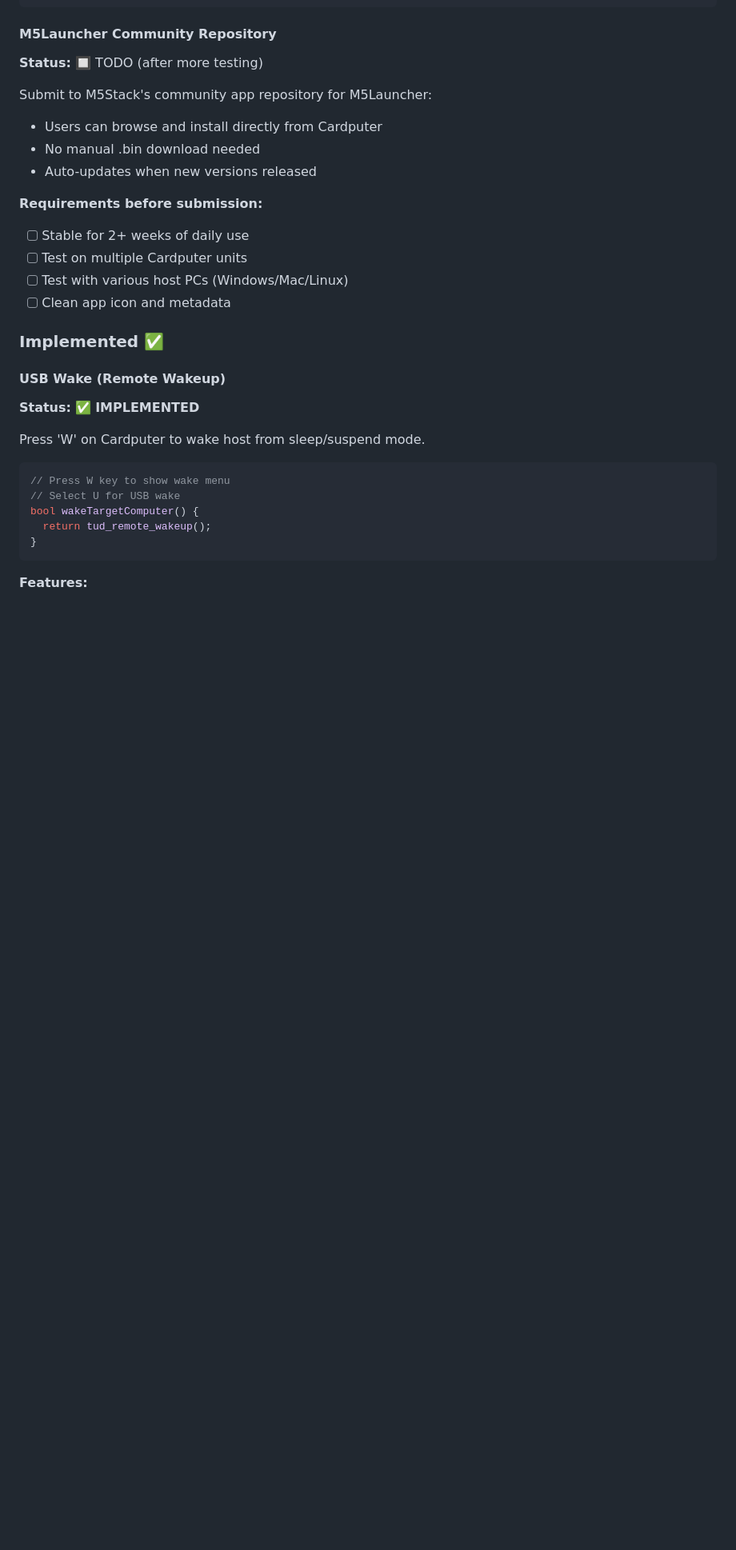
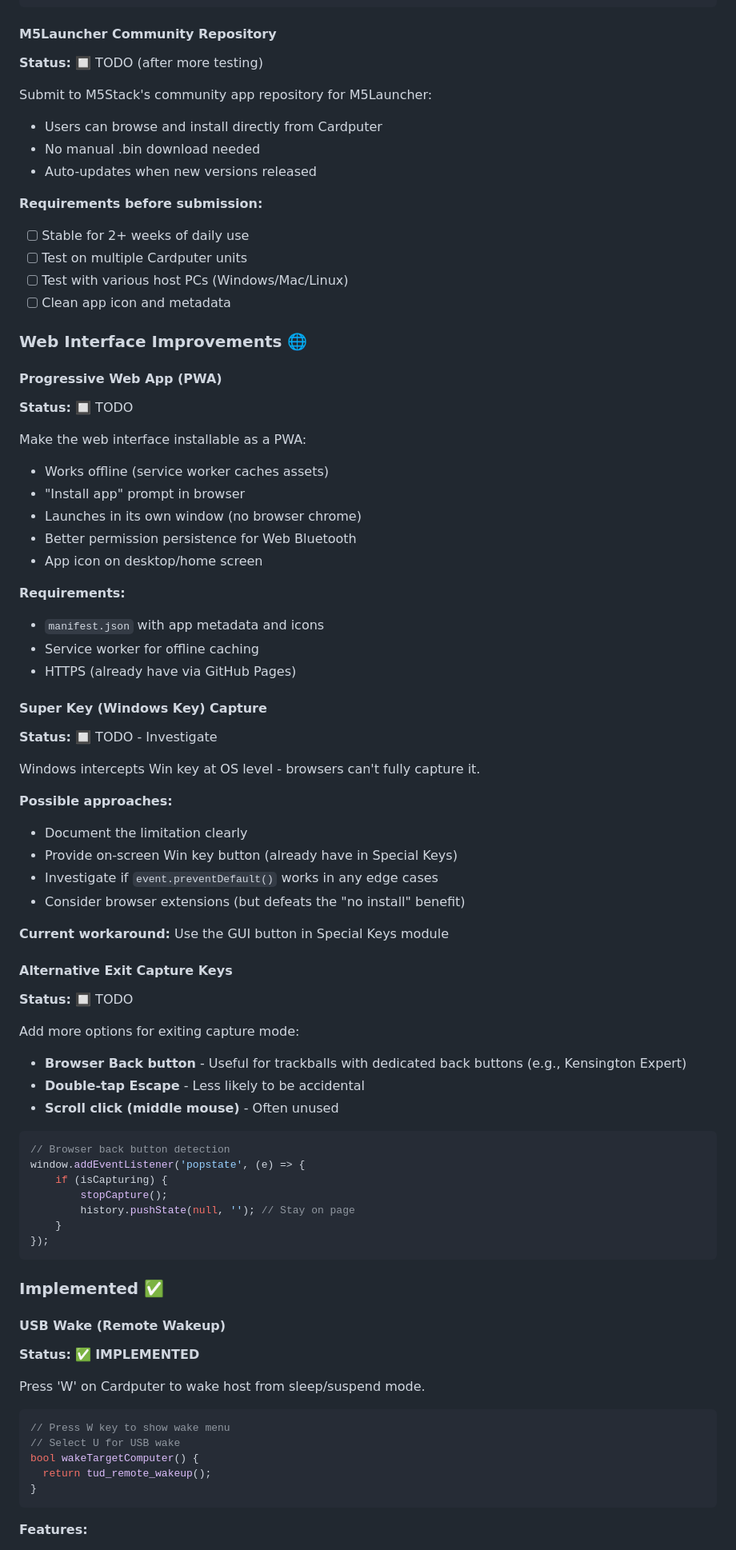
Before and after one commit to endarthur/RelayKVM, a Markdown page: docs/FEATURES.md, the part around the change. Shown at 80% size. Rendered like a GitHub page; blank space fills up the shorter version.

Commit message:
Add PWA, Super key, and alt exit keys to roadmap
Web Interface Improvements:
- PWA support for offline/installable app
- Super key capture limitations and workarounds
- Alternative exit capture keys (browser back, double-ESC, middle click)

🤖 Generated with [Claude Code](https://claude.ai/claude-code)

Co-Authored-By: Claude <noreply@anthropic.com>

````diff
--- a/docs/FEATURES.md
+++ b/docs/FEATURES.md
@@ -55,6 +55,54 @@ Submit to M5Stack's community app repository for M5Launcher:
 - [ ] Test on multiple Cardputer units
 - [ ] Test with various host PCs (Windows/Mac/Linux)
 - [ ] Clean app icon and metadata
+
+### Web Interface Improvements 🌐
+
+#### Progressive Web App (PWA)
+**Status:** 🔲 TODO
+
+Make the web interface installable as a PWA:
+- Works offline (service worker caches assets)
+- "Install app" prompt in browser
+- Launches in its own window (no browser chrome)
+- Better permission persistence for Web Bluetooth
+- App icon on desktop/home screen
+
+**Requirements:**
+- `manifest.json` with app metadata and icons
+- Service worker for offline caching
+- HTTPS (already have via GitHub Pages)
+
+#### Super Key (Windows Key) Capture
+**Status:** 🔲 TODO - Investigate
+
+Windows intercepts Win key at OS level - browsers can't fully capture it.
+
+**Possible approaches:**
+- Document the limitation clearly
+- Provide on-screen Win key button (already have in Special Keys)
+- Investigate if `event.preventDefault()` works in any edge cases
+- Consider browser extensions (but defeats the "no install" benefit)
+
+**Current workaround:** Use the GUI button in Special Keys module
+
+#### Alternative Exit Capture Keys
+**Status:** 🔲 TODO
+
+Add more options for exiting capture mode:
+- **Browser Back button** - Useful for trackballs with dedicated back buttons (e.g., Kensington Expert)
+- **Double-tap Escape** - Less likely to be accidental
+- **Scroll click (middle mouse)** - Often unused
+
+```javascript
+// Browser back button detection
+window.addEventListener('popstate', (e) => {
+    if (isCapturing) {
+        stopCapture();
+        history.pushState(null, ''); // Stay on page
+    }
+});
+```
 
 ### Implemented ✅
 
````
